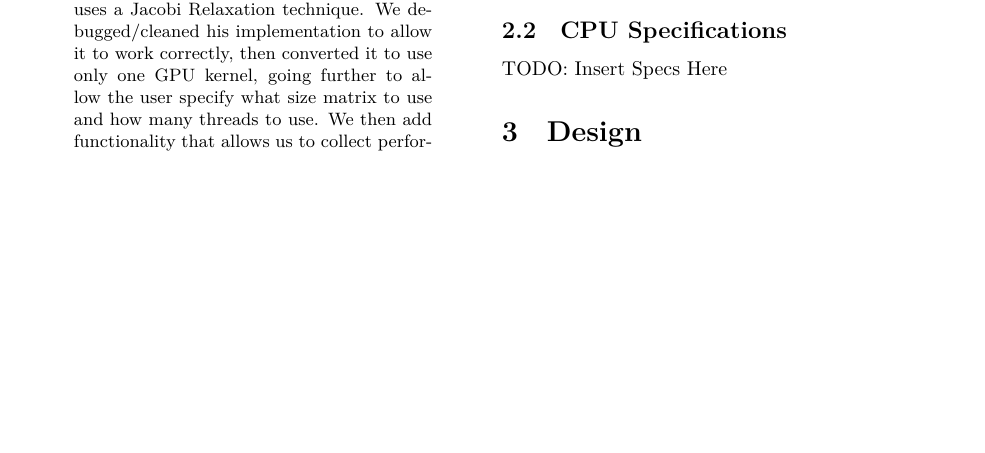
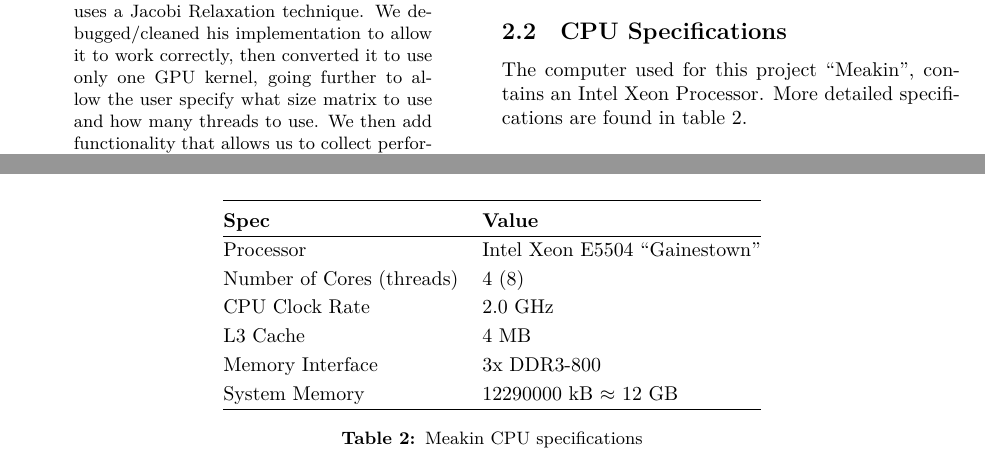
Before and after one commit to rasmusto/CUDA, a LaTeX paper (report/skeleton.tex): part of page 2 of 7 before the commit and two parts of pages 2 and 3 of 7 after it, the two joined at a grey line, cut so that both start at the same text, the shorter picture padded with empty space. Compiled offline with XeLaTeX; a missing font is replaced by an installed copy or a similar font.

Commit message:
added a CPU table

```diff
--- a/report/skeleton.tex
+++ b/report/skeleton.tex
@@ -109,7 +109,22 @@
   \end{table*}
 
   \subsection{CPU Specifications}
-  TODO: Insert Specs Here
+  The computer used for this project ``Meakin'', contains an Intel Xeon Processor. More detailed specifications are found in table~\ref{tb:cpu}.
+  \begin{table*}[!ht]\centering
+    \begin{tabular}{@{}l l@{}}\toprule
+      \bf{Spec}                     &   \bf{Value}                      \\
+      \hline
+      Processor                     &   Intel Xeon E5504 ``Gainestown'' \\
+      Number of Cores (threads)     &   4 (8)                           \\
+      CPU Clock Rate                &   2.0 GHz                         \\
+      L3 Cache                      &   4 MB                            \\
+      Memory Interface              &   3x DDR3-800                     \\
+      System Memory                 &   12290000 kB $\approx$ 12 GB     \\
+      \hline
+    \end{tabular}
+    \caption{Meakin CPU specifications}
+    \label{tb:cpu}
+  \end{table*}
 
   \section{Design}
   \subsection{The Jacobi Relaxation}
```
